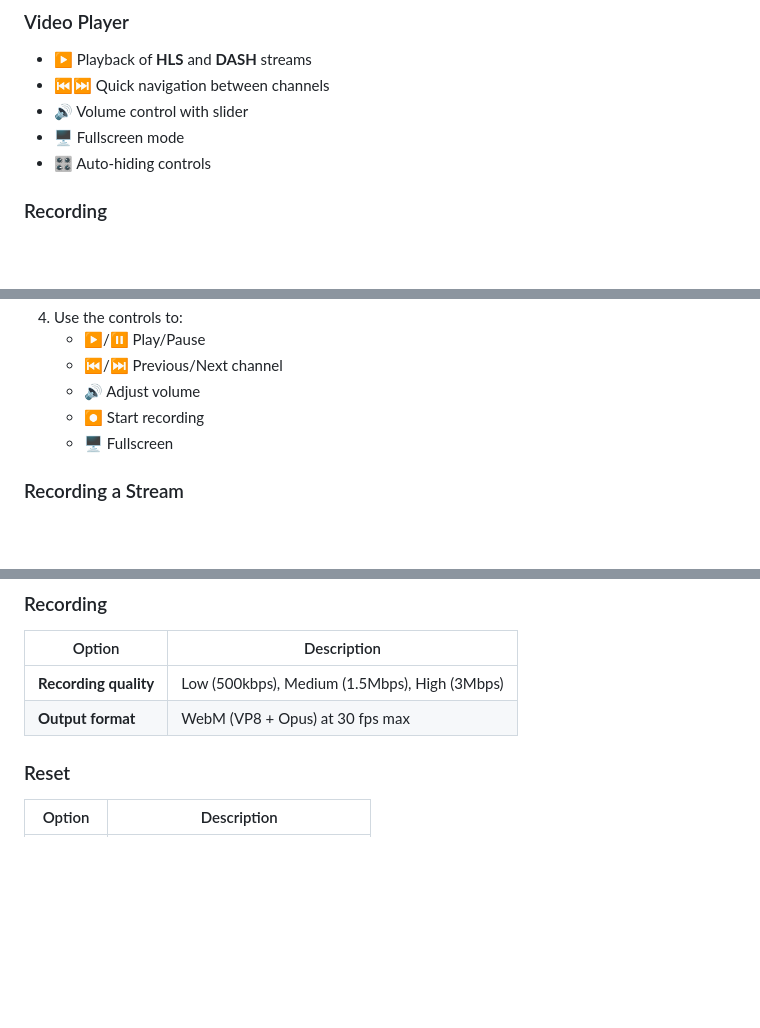
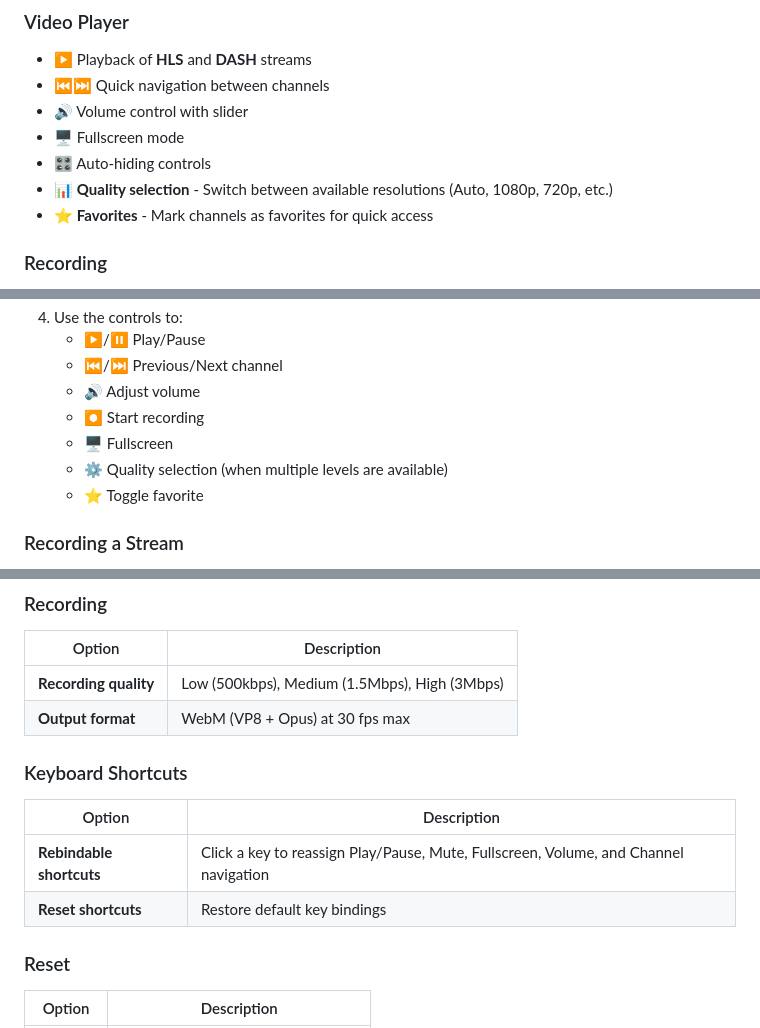
Before and after one commit to Naruh1010/Flum-IPTV, a Markdown page: README.md, 3 parts joined by grey strips. GitHub-like rendering; blank space fills up the shorter version.

Commit message:
feat: document quality selection, favorites, and customizable keyboard shortcuts.

```diff
--- a/README.md
+++ b/README.md
@@ -42,6 +42,8 @@
 - 🔊 Volume control with slider
 - 🖥️ Fullscreen mode
 - 🎛️ Auto-hiding controls
+- 📊 **Quality selection** - Switch between available resolutions (Auto, 1080p, 720p, etc.)
+- ⭐ **Favorites** - Mark channels as favorites for quick access
 
 ### Recording
 - ⏺️ Record live streams to **WebM** (VP8 + Opus)
@@ -114,6 +117,8 @@ npm start
    - 🔊 Adjust volume
    - ⏺️ Start recording
    - 🖥️ Fullscreen
+   - ⚙️ Quality selection (when multiple levels are available)
+   - ⭐ Toggle favorite
 
 ### Recording a Stream
 
@@ -153,6 +158,12 @@ Access settings from the ⚙️ icon in the top right corner.
 |--------|-------------|
 | **Recording quality** | Low (500kbps), Medium (1.5Mbps), High (3Mbps) |
 | **Output format** | WebM (VP8 + Opus) at 30 fps max |
+
+### Keyboard Shortcuts
+| Option | Description |
+|--------|-------------|
+| **Rebindable shortcuts** | Click a key to reassign Play/Pause, Mute, Fullscreen, Volume, and Channel navigation |
+| **Reset shortcuts** | Restore default key bindings |
 
 ### Reset
 | Option | Description |
```
Also changed, not shown: other parts of README.md (+1 -0 lines).
